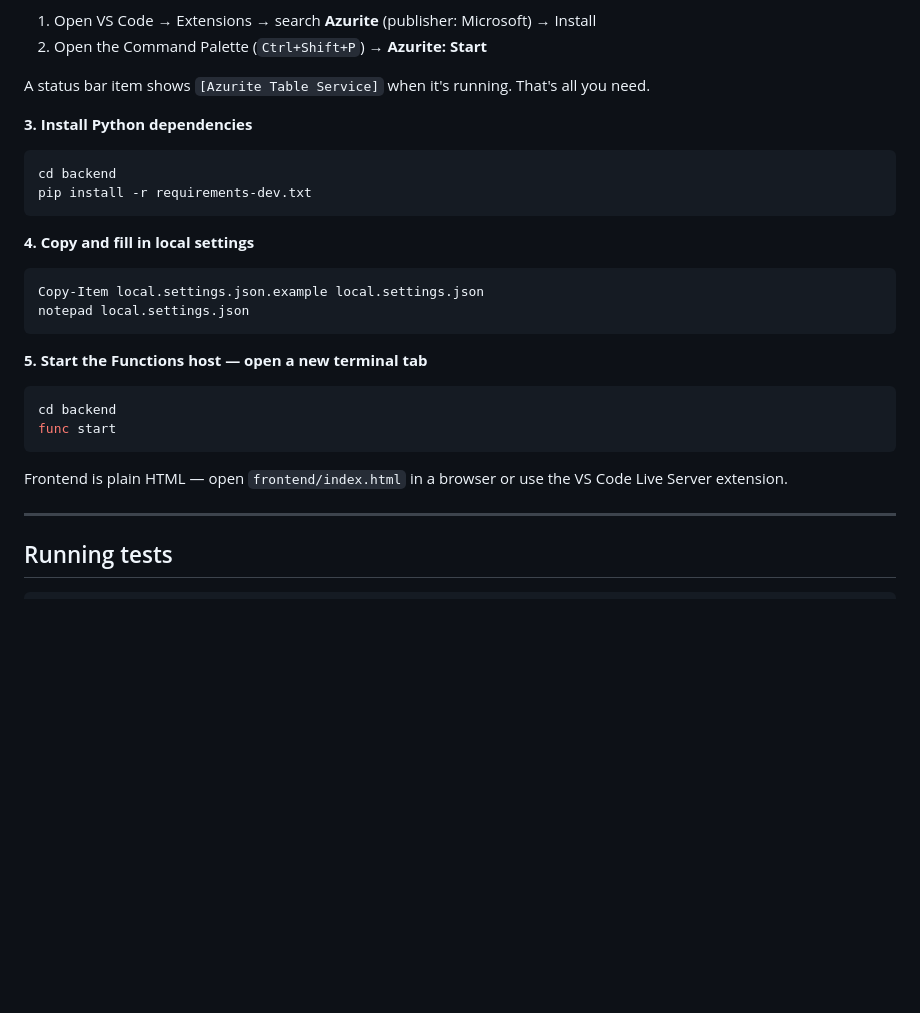
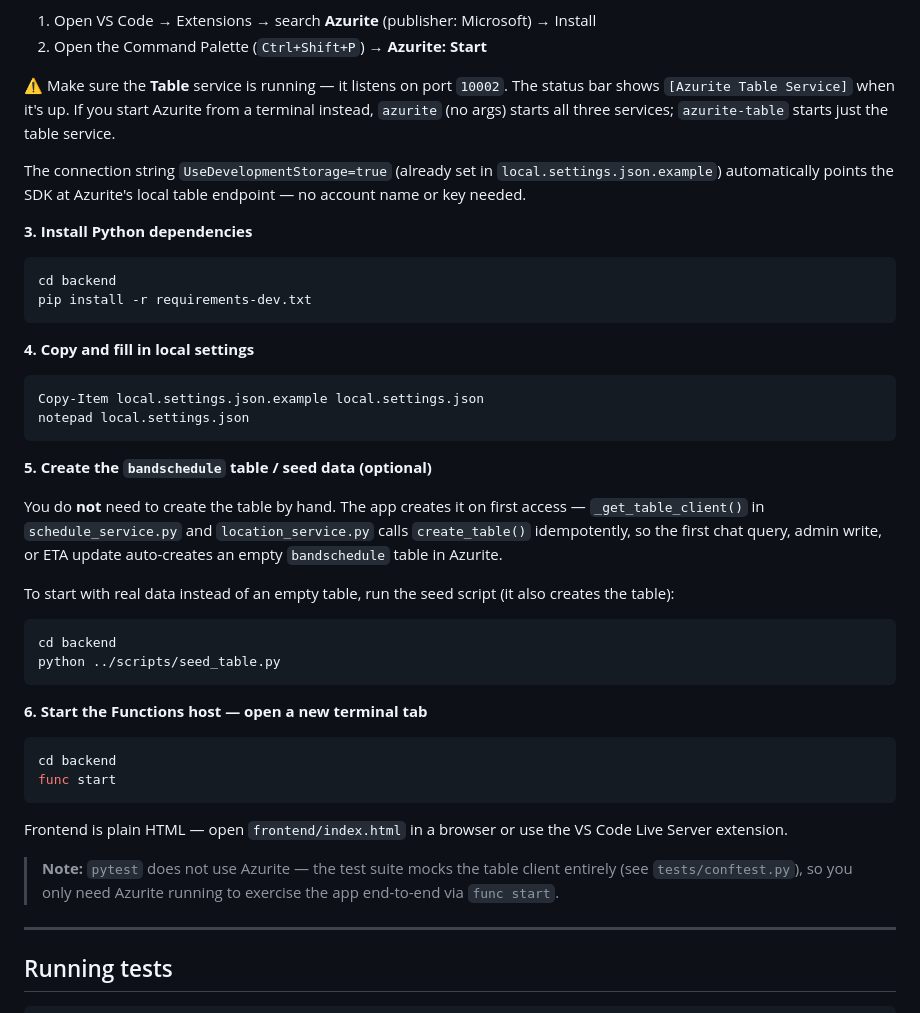
Before and after one commit to sdynes97/dcmb-chatbot, a Markdown page: README.md, the part around the change. Drawn GitHub-style; blank space fills up the shorter version.

Commit message:
Document Azurite table creation for local testing
Clarify that the bandschedule table is auto-created on first access
(create_table() in the data services) and via seed_table.py; call out
that the Azurite Table service must be listening on port 10002 and that
pytest mocks the table client so it does not need Azurite.

Co-Authored-By: Claude Opus 4.8 <noreply@anthropic.com>

````diff
--- a/README.md
+++ b/README.md
@@ -119,7 +119,9 @@ Azurite is built into the **VS Code Azurite extension** — the easiest option,
 1. Open VS Code → Extensions → search **Azurite** (publisher: Microsoft) → Install
 2. Open the Command Palette (`Ctrl+Shift+P`) → **Azurite: Start**
 
-A status bar item shows `[Azurite Table Service]` when it's running. That's all you need.
+⚠️ Make sure the **Table** service is running — it listens on port `10002`. The status bar shows `[Azurite Table Service]` when it's up. If you start Azurite from a terminal instead, `azurite` (no args) starts all three services; `azurite-table` starts just the table service.
+
+The connection string `UseDevelopmentStorage=true` (already set in `local.settings.json.example`) automatically points the SDK at Azurite's local table endpoint — no account name or key needed.
 
 **3. Install Python dependencies**
 ```powershell
@@ -133,13 +135,31 @@ Copy-Item local.settings.json.example local.settings.json
 notepad local.settings.json
 ```
 
-**5. Start the Functions host — open a new terminal tab**
+**5. Create the `bandschedule` table / seed data (optional)**
+
+You do **not** need to create the table by hand. The app creates it on first
+access — `_get_table_client()` in `schedule_service.py` and `location_service.py`
+calls `create_table()` idempotently, so the first chat query, admin write, or ETA
+update auto-creates an empty `bandschedule` table in Azurite.
+
+To start with real data instead of an empty table, run the seed script (it also
+creates the table):
+```powershell
+cd backend
+python ../scripts/seed_table.py
+```
+
+**6. Start the Functions host — open a new terminal tab**
 ```powershell
 cd backend
 func start
 ```
 
 Frontend is plain HTML — open `frontend/index.html` in a browser or use the VS Code Live Server extension.
+
+> **Note:** `pytest` does not use Azurite — the test suite mocks the table client
+> entirely (see `tests/conftest.py`), so you only need Azurite running to exercise
+> the app end-to-end via `func start`.
 
 ---
 
````
